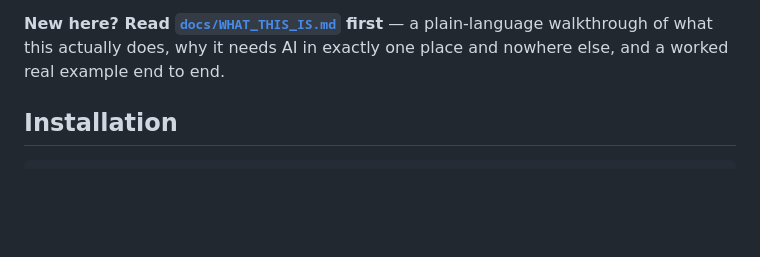
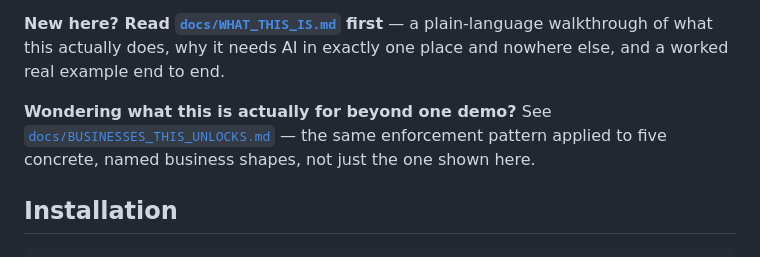
Before and after one commit to KeyArgo/custodian-kernel, a Markdown page: README.md, the part around the change. Drawn GitHub-style; blank space fills up the shorter version.

```diff
--- a/README.md
+++ b/README.md
@@ -14,6 +14,10 @@ just discouraged.
 **New here? Read [`docs/WHAT_THIS_IS.md`](docs/WHAT_THIS_IS.md) first** — a plain-language
 walkthrough of what this actually does, why it needs AI in exactly one place and nowhere
 else, and a worked real example end to end.
+
+**Wondering what this is actually for beyond one demo?** See
+[`docs/BUSINESSES_THIS_UNLOCKS.md`](docs/BUSINESSES_THIS_UNLOCKS.md) — the same enforcement
+pattern applied to five concrete, named business shapes, not just the one shown here.
 
 ## Installation
 
```
Also changed, not shown: docs/BUSINESSES_THIS_UNLOCKS.md (added, +56 -0 lines), docs/WHAT_THIS_IS.md (+28 -0 lines).
